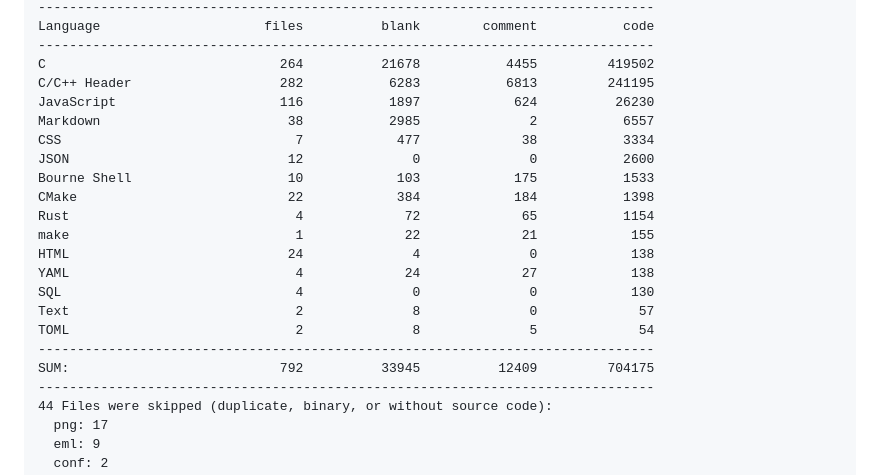
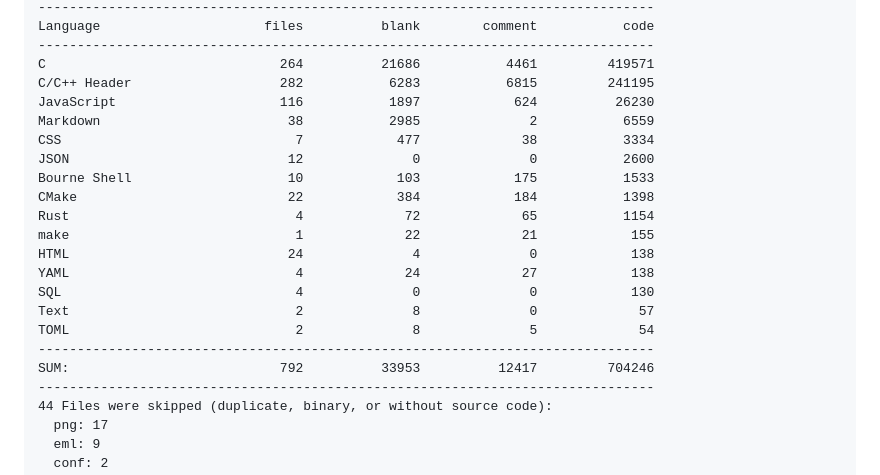
Before and after one commit to 500Foods/Pavillion, a Markdown page: README.md, the part around one of its changes. Rendered like a GitHub page.

Commit message:
Apply automatic changes

```diff
--- a/README.md
+++ b/README.md
@@ -118,10 +118,10 @@ Last updated at 2026-10-24 05:13:24 UTC
 -------------------------------------------------------------------------------
 Language                     files          blank        comment           code
 -------------------------------------------------------------------------------
-C                              264          21678           4455         419502
-C/C++ Header                   282           6283           6813         241195
+C                              264          21686           4461         419571
+C/C++ Header                   282           6283           6815         241195
 JavaScript                     116           1897            624          26230
-Markdown                        38           2985              2           6557
+Markdown                        38           2985              2           6559
 CSS                              7            477             38           3334
 JSON                            12              0              0           2600
 Bourne Shell                    10            103            175           1533
@@ -134,7 +134,7 @@ SQL                              4              0              0            130
 Text                             2              8              0             57
 TOML                             2              8              5             54
 -------------------------------------------------------------------------------
-SUM:                           792          33945          12409         704175
+SUM:                           792          33953          12417         704246
 -------------------------------------------------------------------------------
 44 Files were skipped (duplicate, binary, or without source code):
   png: 17
```
Also changed, not shown: other parts of README.md (+1 -1 lines).
